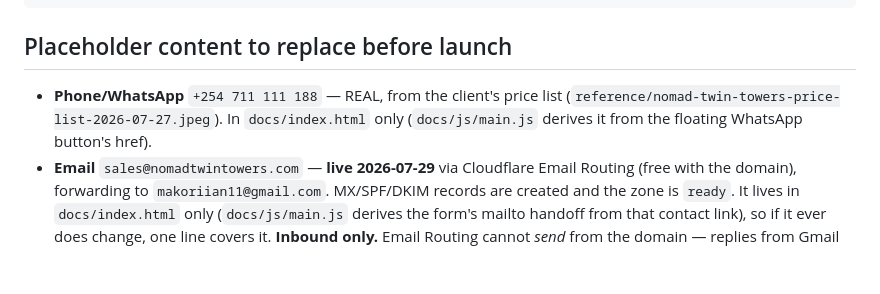
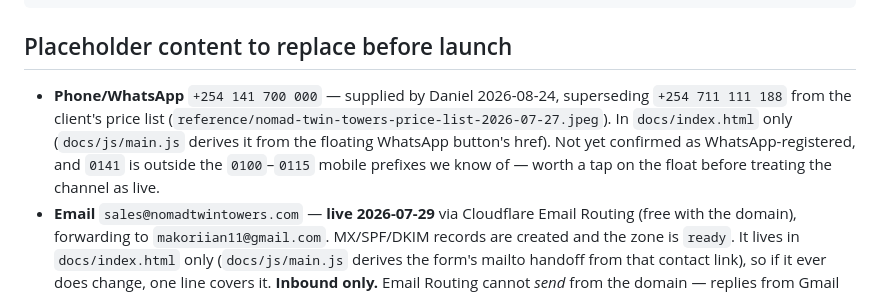
Before and after one commit to daydroidmuchiri/Arkanah2, a Markdown page: README.md, the part around the change. GitHub-like rendering; blank space fills up the shorter version.

```diff
--- a/README.md
+++ b/README.md
@@ -94,10 +94,13 @@ logo-assets.mjs      regenerates the lockup and the whole favicon set from the
 
 ## Placeholder content to replace before launch
 
-- **Phone/WhatsApp** `+254 711 111 188` — REAL, from the client's price list
+- **Phone/WhatsApp** `+254 141 700 000` — supplied by Daniel 2026-08-24,
+  superseding `+254 711 111 188` from the client's price list
   (`reference/nomad-twin-towers-price-list-2026-07-27.jpeg`). In
   `docs/index.html` only (`docs/js/main.js` derives it from the floating
-  WhatsApp button's href).
+  WhatsApp button's href). Not yet confirmed as WhatsApp-registered, and
+  `0141` is outside the `0100`–`0115` mobile prefixes we know of — worth
+  a tap on the float before treating the channel as live.
 - **Email** `sales@nomadtwintowers.com` — **live 2026-07-29** via Cloudflare
   Email Routing (free with the domain), forwarding to `makoriian11@gmail.com`.
   MX/SPF/DKIM records are created and the zone is `ready`. It lives in
```
Also changed, not shown: brief.md (+41 -4 lines), seo-local-listings.md (+2 -2 lines).
